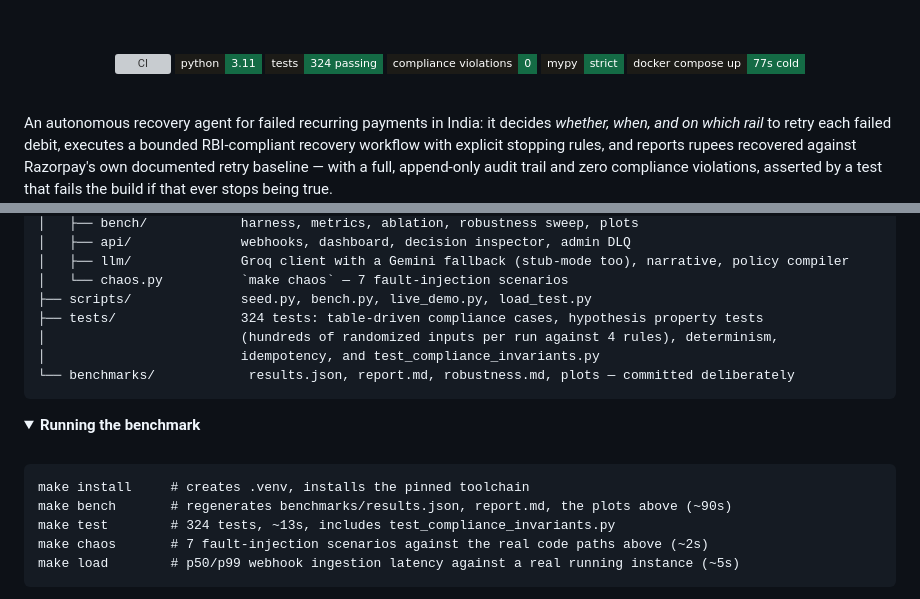
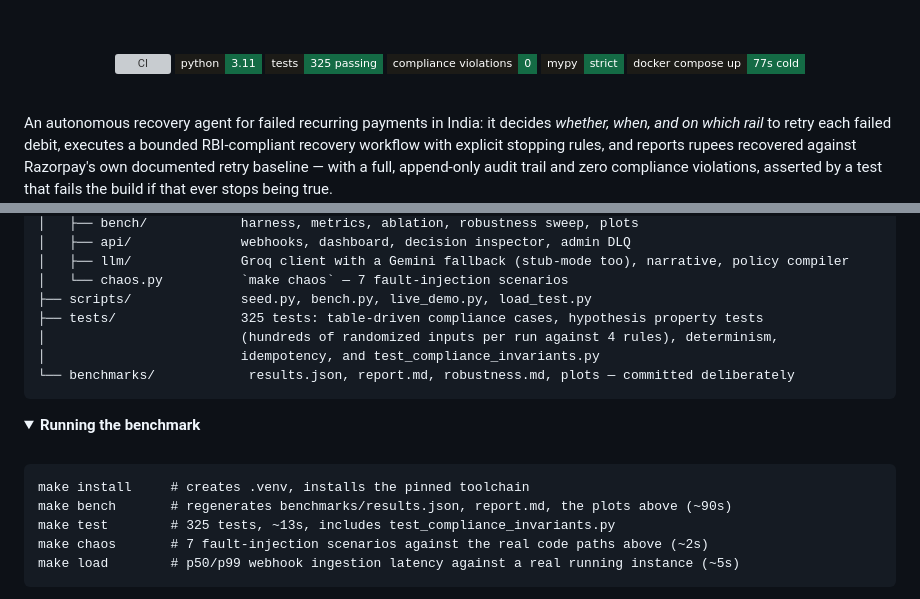
Before and after one commit to sujalbistaa/razorpay-buildathon, a Markdown page: README.md, 2 parts joined by grey strips. GitHub-like rendering; folded sections open; badges without logos; grey boxes are pictures that could not be loaded.

Commit message:
docs(readme): update test count badge to 325 after the concurrency test

````diff
--- a/README.md
+++ b/README.md
@@ -6,7 +6,7 @@
 
 <a href="https://github.com/sujalbistaa/razorpay-buildathon/actions/workflows/ci.yml"><img src="https://github.com/sujalbistaa/razorpay-buildathon/actions/workflows/ci.yml/badge.svg" alt="CI"></a>
 <img src="https://img.shields.io/badge/python-3.11-146b45?style=flat-square&labelColor=1c1b17" alt="python 3.11">
-<img src="https://img.shields.io/badge/tests-324_passing-146b45?style=flat-square&labelColor=1c1b17" alt="324 tests passing">
+<img src="https://img.shields.io/badge/tests-325_passing-146b45?style=flat-square&labelColor=1c1b17" alt="325 tests passing">
 <img src="https://img.shields.io/badge/compliance_violations-0-146b45?style=flat-square&labelColor=1c1b17" alt="zero compliance violations">
 <img src="https://img.shields.io/badge/mypy-strict-146b45?style=flat-square&labelColor=1c1b17" alt="mypy strict">
 <img src="https://img.shields.io/badge/docker_compose_up-77s_cold-146b45?style=flat-square&labelColor=1c1b17" alt="docker compose up in 77 seconds">
@@ -226,7 +226,7 @@ revora/
 │   ├── llm/              Groq client with a Gemini fallback (stub-mode too), narrative, policy compiler
 │   └── chaos.py          `make chaos` — 7 fault-injection scenarios
 ├── scripts/              seed.py, bench.py, live_demo.py, load_test.py
-├── tests/                324 tests: table-driven compliance cases, hypothesis property tests
+├── tests/                325 tests: table-driven compliance cases, hypothesis property tests
 │                         (hundreds of randomized inputs per run against 4 rules), determinism,
 │                         idempotency, and test_compliance_invariants.py
 └── benchmarks/            results.json, report.md, robustness.md, plots — committed deliberately
@@ -242,7 +242,7 @@ revora/
 ```
 make install     # creates .venv, installs the pinned toolchain
 make bench       # regenerates benchmarks/results.json, report.md, the plots above (~90s)
-make test        # 324 tests, ~13s, includes test_compliance_invariants.py
+make test        # 325 tests, ~13s, includes test_compliance_invariants.py
 make chaos       # 7 fault-injection scenarios against the real code paths above (~2s)
 make load        # p50/p99 webhook ingestion latency against a real running instance (~5s)
 ```
````
